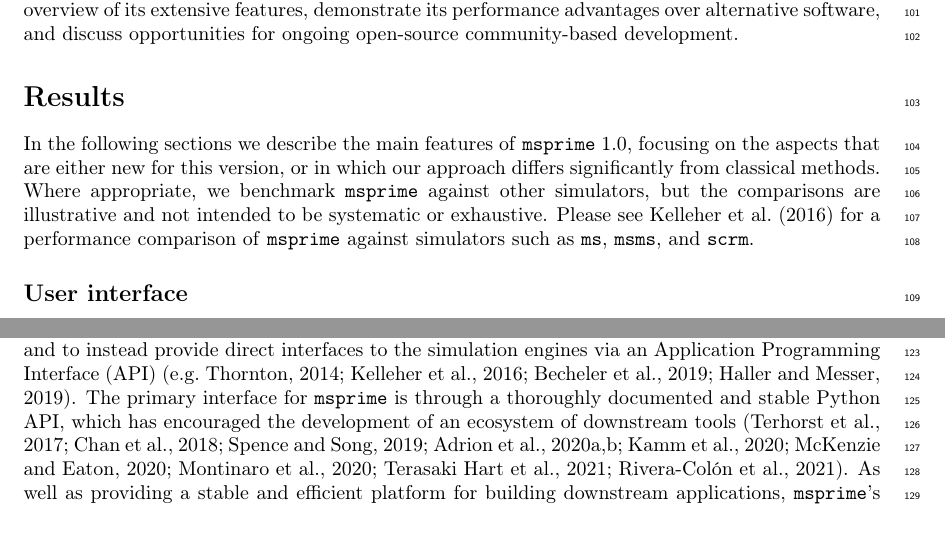
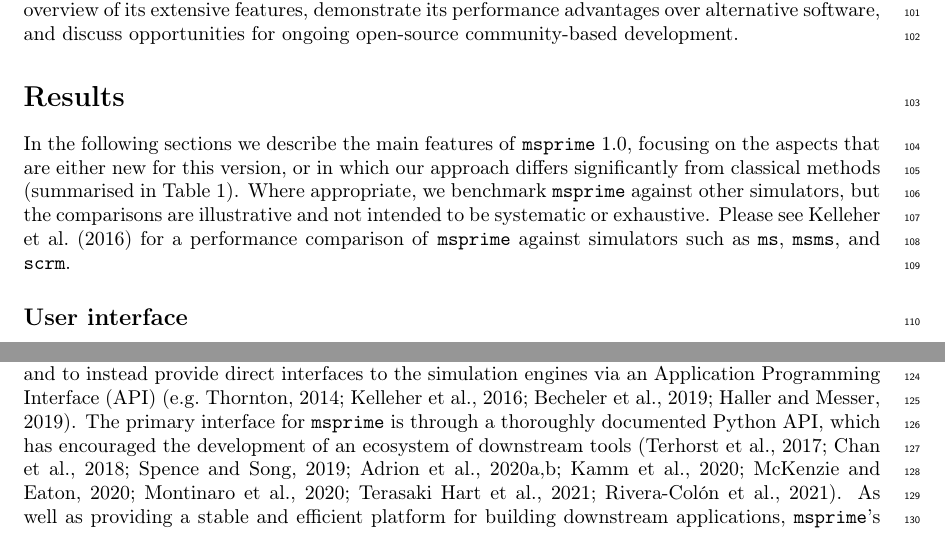
Before and after one commit to tskit-dev/msprime-1.0-paper, a LaTeX paper (paper.tex): two parts of pages 3 and 4 of 43, joined at a grey line, cut so that both start at the same text. Compiled offline with pdfLaTeX.

Commit message:
More misc cuts

```diff
--- a/paper.tex
+++ b/paper.tex
@@ -284,7 +284,9 @@ open-source community-based development.
 \section*{Results}
 In the following sections we describe the main features of \msprime\ 1.0,
 focusing on the aspects that are either new for this version, or in which
-our approach differs significantly from classical methods. Where appropriate,
+our approach differs significantly from classical methods
+(summarised in Table~\ref{tab-v1-summary}).
+Where appropriate,
 we benchmark \msprime\ against other simulators, but the comparisons are
 illustrative and not intended to be systematic or exhaustive. Please
 see~\cite{kelleher2016efficient} for a performance comparison of
@@ -368,8 +370,8 @@ The more recent trend has been to move away from this file and command-line
 driven approach and to instead provide direct interfaces to the simulation
 engines via an Application Programming Interface (API)~\citep[e.g.][]{
 thornton2014cpp,kelleher2016efficient,becheler2019quetzal,haller2019slim}.
-The primary interface for \msprime\ is through a thoroughly documented and
-stable Python
+The primary interface for \msprime\ is through a thoroughly documented
+Python
 API, which has encouraged the development of an ecosystem of downstream
 % Found these through the Dependent packages on GitHub
 tools~\citep{terhorst2017robust,chan2018likelihood,spence2019inference,
```
Also changed, not shown: paper.tex (8 more changed lines).
